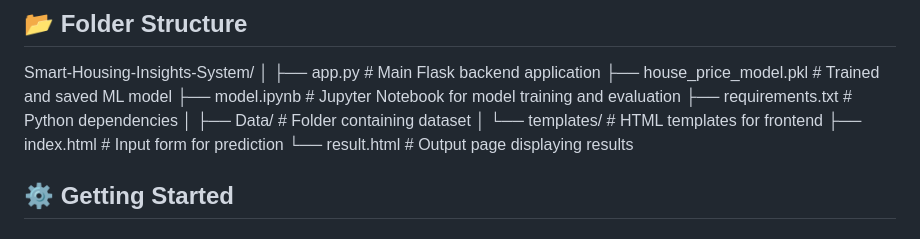
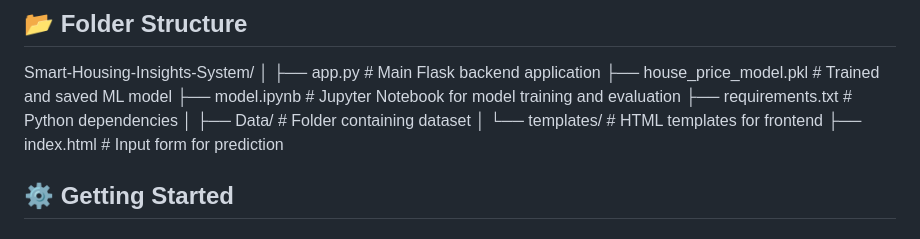
Before and after one commit to Gaya3durga25/-Smart-Housing-Insights-System, a Markdown page: README.md, the part around the change printed below. Rendered like a GitHub page.

```diff
--- a/README.md
+++ b/README.md
@@ -58,7 +58,7 @@ Smart-Housing-Insights-System/
 │
 └── templates/                  # HTML templates for frontend
     ├── index.html              # Input form for prediction
-    └── result.html             # Output page displaying results
+
 
 
 
```
Also changed, not shown: other parts of README.md (+5 -4 lines).
